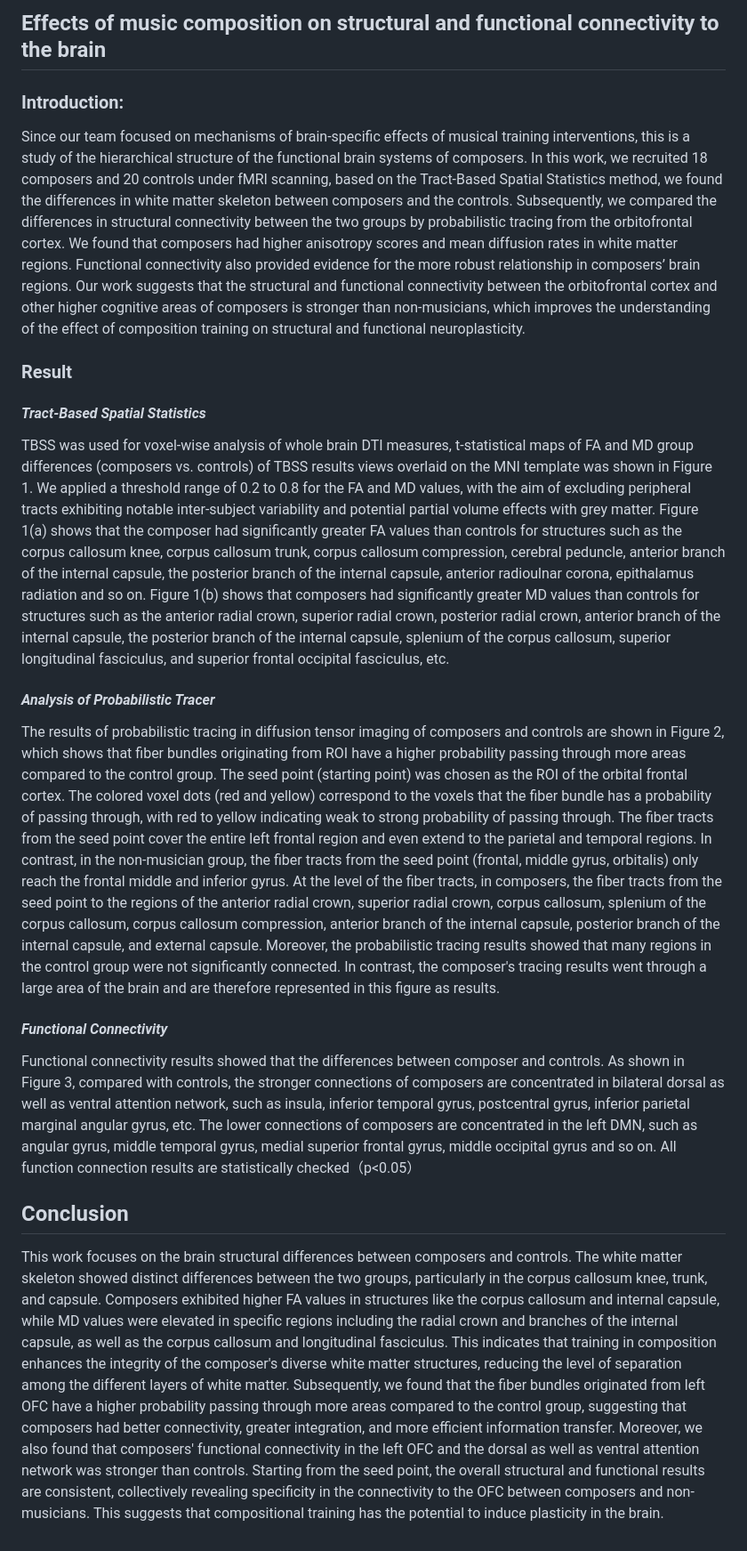
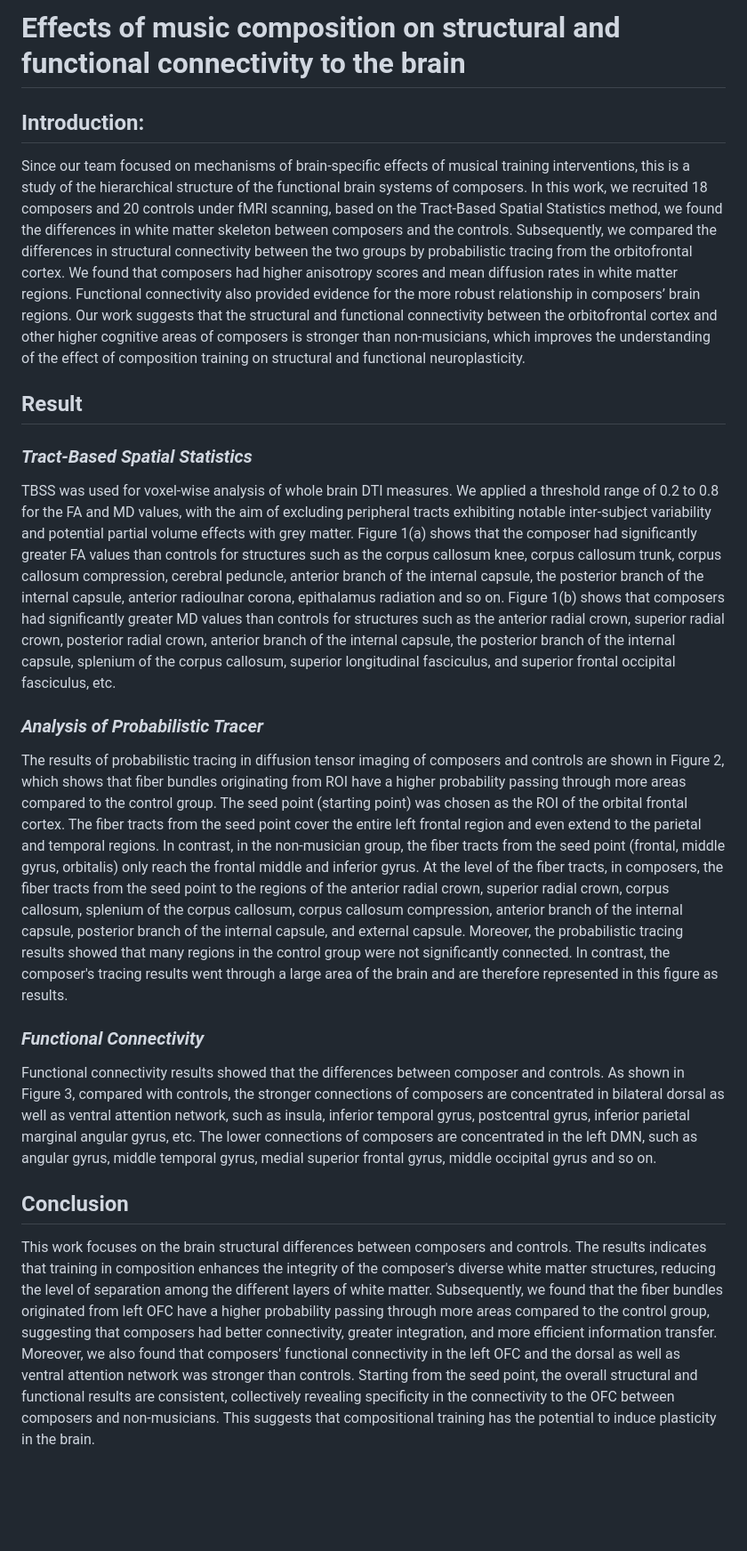
Before and after one commit to RuiMa-0033/RuiMa-0033.github.io, a Markdown page: music-composition/Research result.md, the part around the change. Shown: that part at 89% size. GitHub-like rendering; blank space fills up the shorter version.

```diff
--- a/music-composition/Research result.md
+++ b/music-composition/Research result.md
@@ -1,8 +1,8 @@
-## Effects of music composition on structural and functional connectivity to the brain
+# Effects of music composition on structural and functional connectivity to the brain
 
 
 
-### Introduction:
+## Introduction:
 
 Since our team focused on mechanisms of brain-specific effects of musical training interventions, this is a study of the hierarchical structure of the functional brain systems of composers. In this work, we recruited 18 composers and 20 controls under fMRI scanning, based on the Tract-Based Spatial Statistics method, we found the differences in white matter skeleton between composers and the controls. Subsequently, we compared the differences in structural connectivity between the two groups by probabilistic tracing from the orbitofrontal cortex. We found that composers had higher anisotropy scores and mean diffusion rates in white matter regions. Functional connectivity also provided evidence for the more robust relationship in composers’ brain regions. Our work suggests that the structural and functional connectivity between the orbitofrontal cortex and other higher cognitive areas of composers is stronger than non-musicians, which improves the understanding of the effect of composition training on structural and functional neuroplasticity.
 
@@ -10,23 +10,23 @@ Since our team focused on mechanisms of brain-specific effects of musical traini
 
 
 
-### Result
+## Result
 
-#### *Tract-Based Spatial Statistics*
+### *Tract-Based Spatial Statistics*
 
-TBSS was used for voxel-wise analysis of whole brain DTI measures, t-statistical maps of FA and MD group differences (composers vs. controls) of TBSS results views overlaid on the MNI template was shown in Figure 1. We applied a threshold range of 0.2 to 0.8 for the FA and MD values, with the aim of excluding peripheral tracts exhibiting notable inter-subject variability and potential partial volume effects with grey matter. Figure 1(a) shows that the composer had significantly greater FA values than controls for structures such as the corpus callosum knee, corpus callosum trunk, corpus callosum compression, cerebral peduncle, anterior branch of the internal capsule, the posterior branch of the internal capsule, anterior radioulnar corona, epithalamus radiation and so on. Figure 1(b) shows that composers had significantly greater MD values than controls for structures such as the anterior radial crown, superior radial crown, posterior radial crown, anterior branch of the internal capsule, the posterior branch of the internal capsule, splenium of the corpus callosum, superior longitudinal fasciculus, and superior frontal occipital fasciculus, etc.
+TBSS was used for voxel-wise analysis of whole brain DTI measures. We applied a threshold range of 0.2 to 0.8 for the FA and MD values, with the aim of excluding peripheral tracts exhibiting notable inter-subject variability and potential partial volume effects with grey matter. Figure 1(a) shows that the composer had significantly greater FA values than controls for structures such as the corpus callosum knee, corpus callosum trunk, corpus callosum compression, cerebral peduncle, anterior branch of the internal capsule, the posterior branch of the internal capsule, anterior radioulnar corona, epithalamus radiation and so on. Figure 1(b) shows that composers had significantly greater MD values than controls for structures such as the anterior radial crown, superior radial crown, posterior radial crown, anterior branch of the internal capsule, the posterior branch of the internal capsule, splenium of the corpus callosum, superior longitudinal fasciculus, and superior frontal occipital fasciculus, etc.
 
 
-#### *Analysis of Probabilistic Tracer*
+### *Analysis of Probabilistic Tracer*
 
-The results of probabilistic tracing in diffusion tensor imaging of composers and controls are shown in Figure 2, which shows that fiber bundles originating from ROI have a higher probability passing through more areas compared to the control group. The seed point (starting point) was chosen as the ROI of the orbital frontal cortex. The colored voxel dots (red and yellow) correspond to the voxels that the fiber bundle has a probability of passing through, with red to yellow indicating weak to strong probability of passing through. The fiber tracts from the seed point cover the entire left frontal region and even extend to the parietal and temporal regions. In contrast, in the non-musician group, the fiber tracts from the seed point (frontal, middle gyrus, orbitalis) only reach the frontal middle and inferior gyrus. At the level of the fiber tracts, in composers, the fiber tracts from the seed point to the regions of the anterior radial crown, superior radial crown, corpus callosum, splenium of the corpus callosum, corpus callosum compression, anterior branch of the internal capsule, posterior branch of the internal capsule, and external capsule. Moreover, the probabilistic tracing results showed that many regions in the control group were not significantly connected. In contrast, the composer's tracing results went through a large area of the brain and are therefore represented in this figure as results.
+The results of probabilistic tracing in diffusion tensor imaging of composers and controls are shown in Figure 2, which shows that fiber bundles originating from ROI have a higher probability passing through more areas compared to the control group. The seed point (starting point) was chosen as the ROI of the orbital frontal cortex. The fiber tracts from the seed point cover the entire left frontal region and even extend to the parietal and temporal regions. In contrast, in the non-musician group, the fiber tracts from the seed point (frontal, middle gyrus, orbitalis) only reach the frontal middle and inferior gyrus. At the level of the fiber tracts, in composers, the fiber tracts from the seed point to the regions of the anterior radial crown, superior radial crown, corpus callosum, splenium of the corpus callosum, corpus callosum compression, anterior branch of the internal capsule, posterior branch of the internal capsule, and external capsule. Moreover, the probabilistic tracing results showed that many regions in the control group were not significantly connected. In contrast, the composer's tracing results went through a large area of the brain and are therefore represented in this figure as results.
 
 
-#### *Functional Connectivity*
+### *Functional Connectivity*
 
-Functional connectivity results showed that the differences between composer and controls. As shown in Figure 3, compared with controls, the stronger connections of composers are concentrated in bilateral dorsal as well as ventral attention network, such as insula, inferior temporal gyrus, postcentral gyrus, inferior parietal marginal angular gyrus, etc. The lower connections of composers are concentrated in the left DMN, such as angular gyrus, middle temporal gyrus, medial superior frontal gyrus, middle occipital gyrus and so on. All function connection results are statistically checked（p<0.05）
+Functional connectivity results showed that the differences between composer and controls. As shown in Figure 3, compared with controls, the stronger connections of composers are concentrated in bilateral dorsal as well as ventral attention network, such as insula, inferior temporal gyrus, postcentral gyrus, inferior parietal marginal angular gyrus, etc. The lower connections of composers are concentrated in the left DMN, such as angular gyrus, middle temporal gyrus, medial superior frontal gyrus, middle occipital gyrus and so on.
 
 
 ## Conclusion
 
-This work focuses on the brain structural differences between composers and controls. The white matter skeleton showed distinct differences between the two groups, particularly in the corpus callosum knee, trunk, and capsule. Composers exhibited higher FA values in structures like the corpus callosum and internal capsule, while MD values were elevated in specific regions including the radial crown and branches of the internal capsule, as well as the corpus callosum and longitudinal fasciculus. This indicates that training in composition enhances the integrity of the composer's diverse white matter structures, reducing the level of separation among the different layers of white matter. Subsequently, we found that the fiber bundles originated from left OFC have a higher probability passing through more areas compared to the control group, suggesting that composers had better connectivity, greater integration, and more efficient information transfer. Moreover, we also found that composers' functional connectivity in the left OFC and the dorsal as well as ventral attention network was stronger than controls. Starting from the seed point, the overall structural and functional results are consistent, collectively revealing specificity in the connectivity to the OFC between composers and non-musicians. This suggests that compositional training has the potential to induce plasticity in the brain.
+This work focuses on the brain structural differences between composers and controls. The results indicates that training in composition enhances the integrity of the composer's diverse white matter structures, reducing the level of separation among the different layers of white matter. Subsequently, we found that the fiber bundles originated from left OFC have a higher probability passing through more areas compared to the control group, suggesting that composers had better connectivity, greater integration, and more efficient information transfer. Moreover, we also found that composers' functional connectivity in the left OFC and the dorsal as well as ventral attention network was stronger than controls. Starting from the seed point, the overall structural and functional results are consistent, collectively revealing specificity in the connectivity to the OFC between composers and non-musicians. This suggests that compositional training has the potential to induce plasticity in the brain.
```
